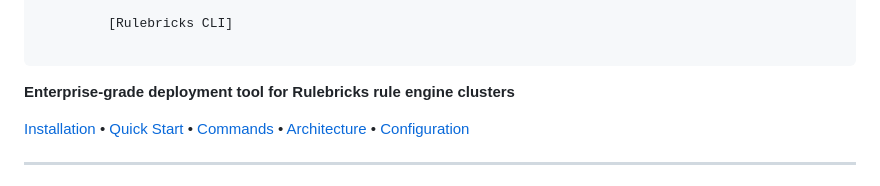
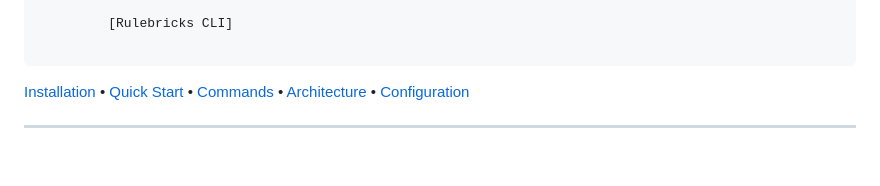
Before and after one commit to rulebricks/cli, a Markdown page: README.md, the part around the change. Drawn GitHub-style; blank space fills up the shorter version.

````diff
--- a/README.md
+++ b/README.md
@@ -15,7 +15,6 @@
 ```
 
 <div align="start">
-  <p><strong>Enterprise-grade deployment tool for Rulebricks rule engine clusters</strong></p>
   <p>
     <a href="#installation">Installation</a> •
     <a href="#quick-start">Quick Start</a> •
````
